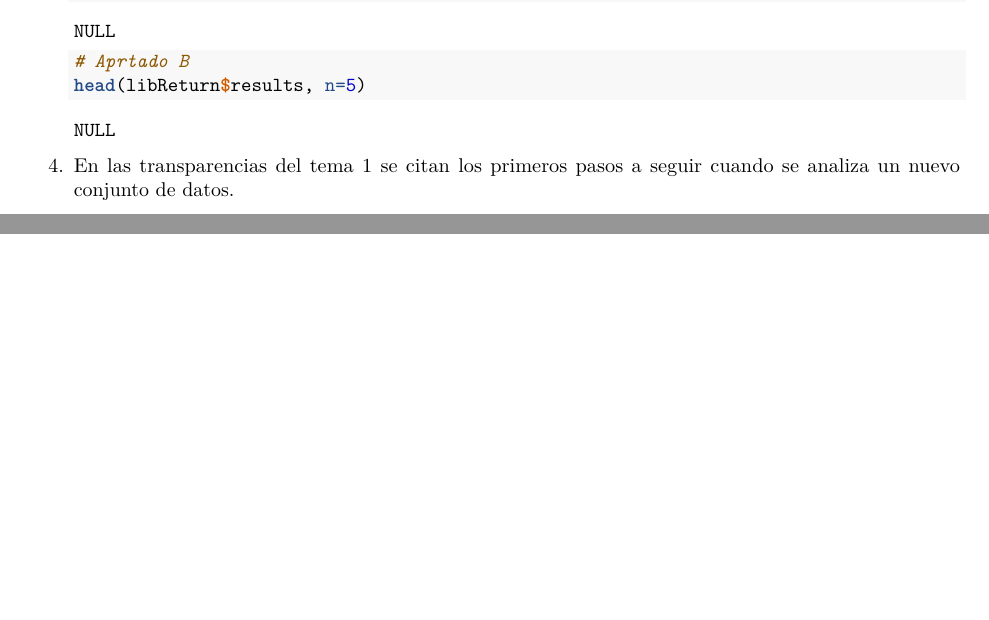
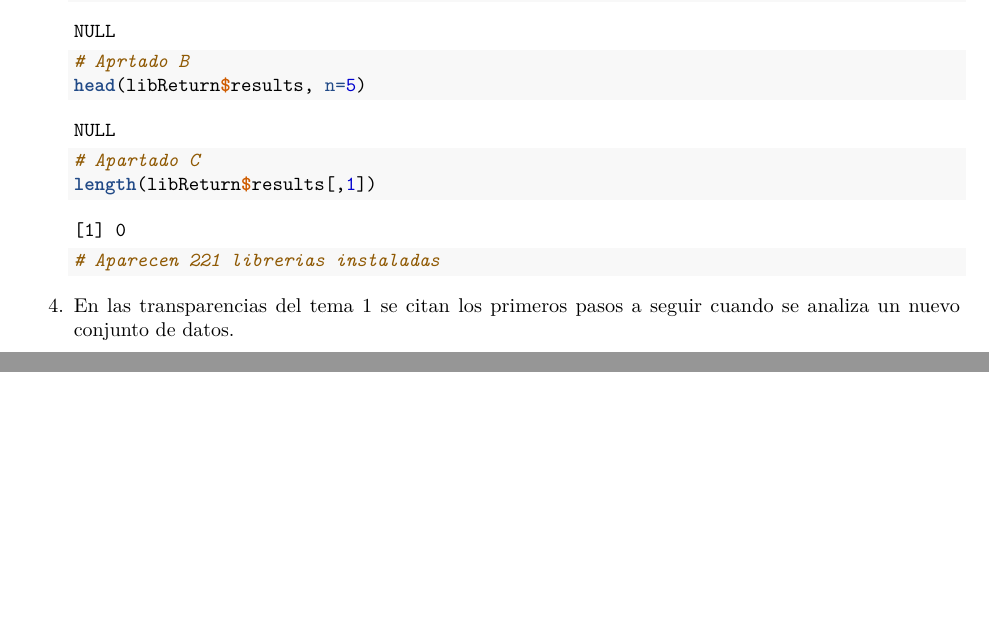
Before and after one commit to galviam/Soluciones_tema1, an R Markdown document (BoletinTema1ALUMNO.Rmd): two parts of pages 5 and 6 of 6, joined at a grey line, cut so that both start at the same text. Rendered offline with R 4.5, knitr and Pandoc, then LaTeX, with nearby package versions; some code elsewhere in the file could not run offline.

Commit message:
Apartado 3c

```diff
--- a/BoletinTema1ALUMNO.Rmd
+++ b/BoletinTema1ALUMNO.Rmd
@@ -194,6 +194,10 @@ libReturn
 # Aprtado B
 head(libReturn$results, n=5)
 
+# Apartado C
+length(libReturn$results[,1])
+# Aparecen 221 librerias instaladas
+
 
 
 
```
